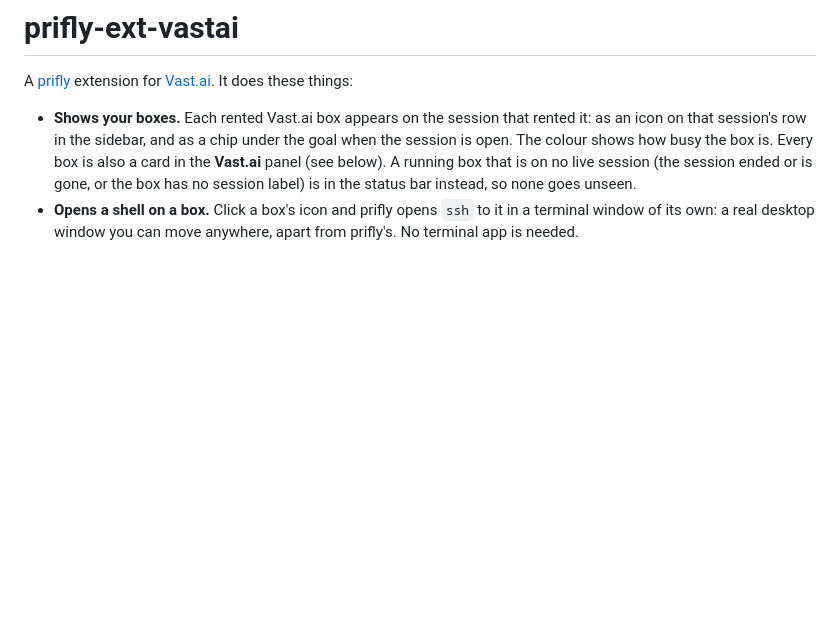
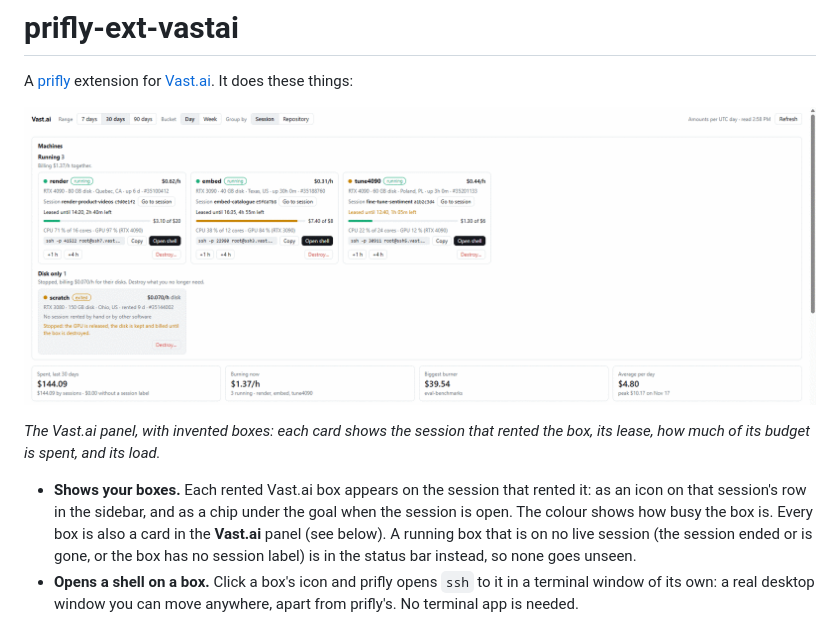
Before and after one commit to jimmy927/prifly-ext-vastai, a Markdown page: README.md, the part around the change. GitHub-like rendering; pictures changed too: docs/screenshot.png (added); blank space fills up the shorter version.

Commit message:
docs: README shows the Vast.ai panel with invented boxes
Co-Authored-By: Claude Sonnet 5.5 <noreply@anthropic.com>

```diff
--- a/README.md
+++ b/README.md
@@ -2,6 +2,10 @@
 
 A [prifly](https://github.com/jimmy927/prifly) extension for
 [Vast.ai](https://vast.ai). It does these things:
+
+![The Vast.ai panel in prifly: three running boxes and one stopped box as cards, each with its session, lease, budget used, load and ssh command, above the total spent](docs/screenshot.png)
+
+*The Vast.ai panel, with invented boxes: each card shows the session that rented the box, its lease, how much of its budget is spent, and its load.*
 
 - **Shows your boxes.** Each rented Vast.ai box appears on the session that
   rented it: as an icon on that session's row in the sidebar, and as a chip
```
